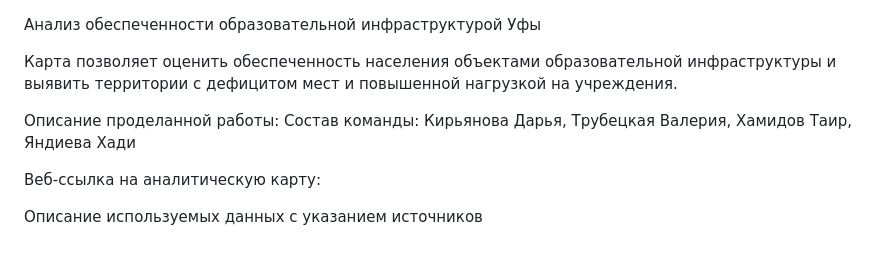
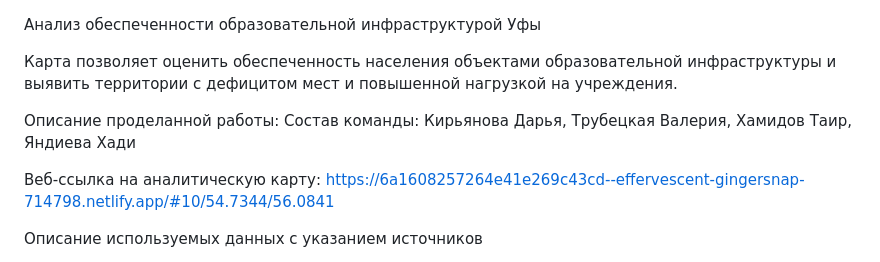
Before and after one commit to khadi-ya/map_ufa, a Markdown page: README.md, the part around the change. Rendered like a GitHub page.

```diff
--- a/README.md
+++ b/README.md
@@ -1,4 +1,3 @@
-
 Анализ обеспеченности образовательной инфраструктурой Уфы
 
 Карта позволяет оценить обеспеченность населения объектами образовательной инфраструктуры и выявить территории с дефицитом мест и повышенной нагрузкой на учреждения.
@@ -6,7 +5,7 @@
 Описание проделанной работы:
 Состав команды: Кирьянова Дарья, Трубецкая Валерия, Хамидов Таир, Яндиева Хади
 
-Веб-ссылка на аналитическую карту:
+Веб-ссылка на аналитическую карту: https://6a1608257264e41e269c43cd--effervescent-gingersnap-714798.netlify.app/#10/54.7344/56.0841
 
 Описание используемых данных с указанием источников
 
```
